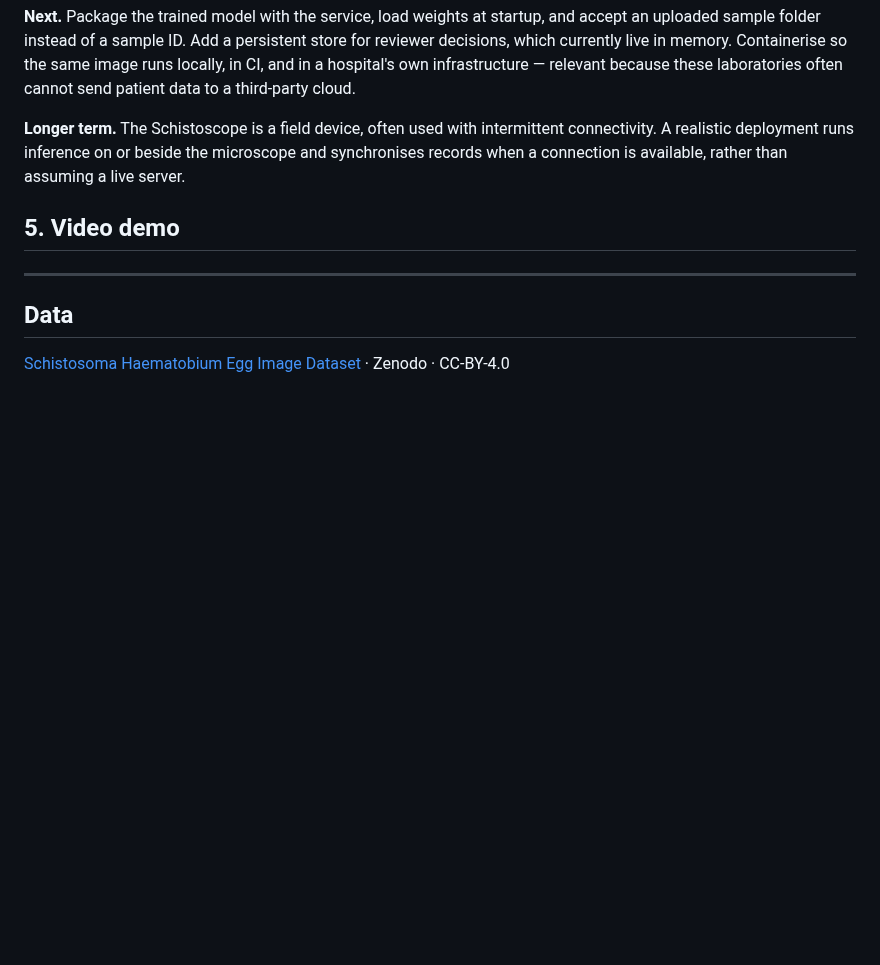
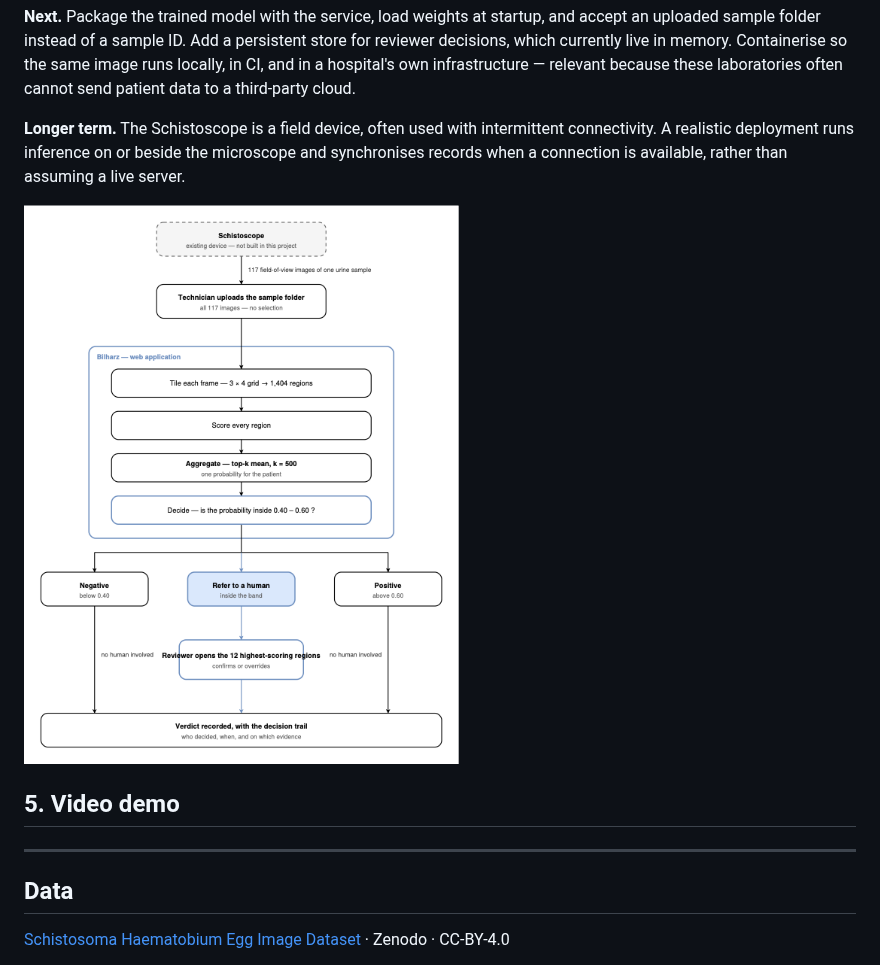
Before and after one commit to Glorycodess/bilharz, a Markdown page: README.md, the part around the change. Drawn GitHub-style; pictures changed too: figures/bilharz-architecture.png (added); blank space fills up the shorter version.

Commit message:
Add system architecture diagram and expand README description

```diff
--- a/README.md
+++ b/README.md
@@ -181,6 +181,8 @@ connectivity. A realistic deployment runs inference on or beside the microscope
 synchronises records when a connection is available, rather than assuming a live
 server.
 
+![Bilharz system flow](figures/bilharz-architecture.png)
+
 ## 5. Video demo
 
 <paste link>
```
Also changed, not shown: 1 other file.
